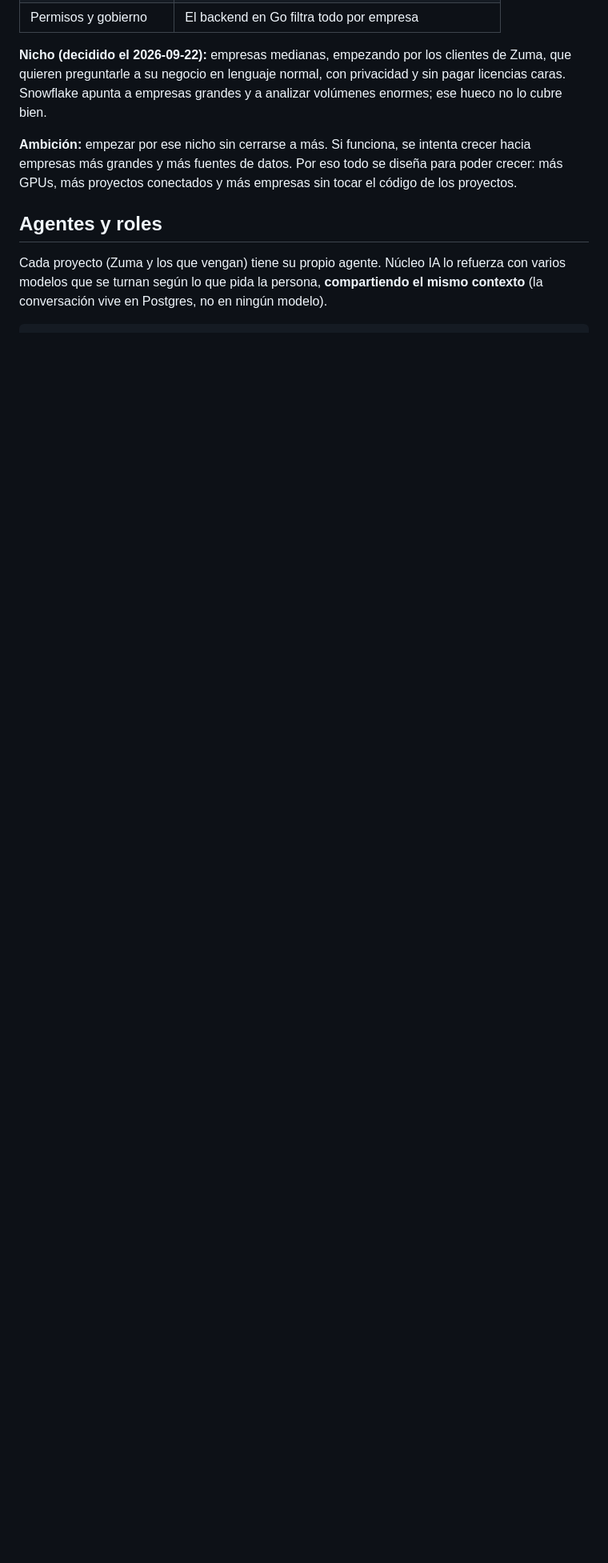
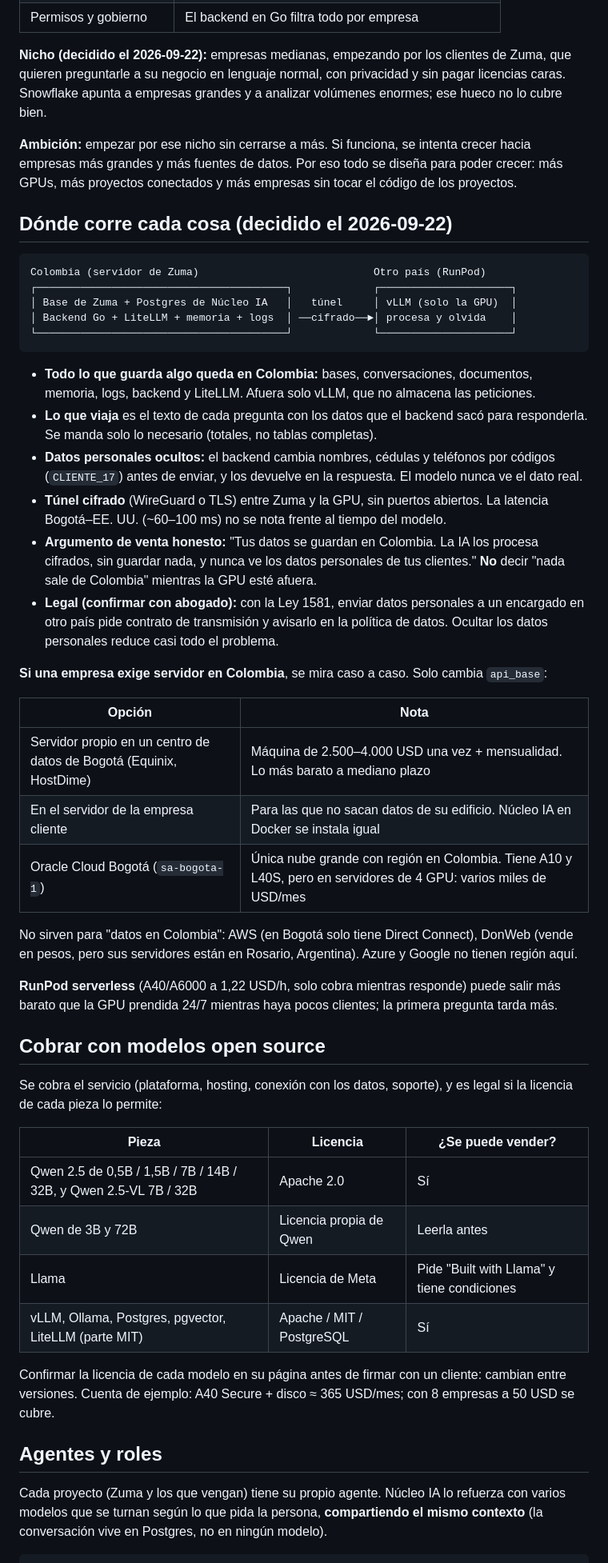
Before and after one commit to delicop/nucleo-ia, a Markdown page: CONTEXTO.md, the part around one of its changes. Shown at 80% size. GitHub-like rendering; blank space fills up the shorter version.

Commit message:
Dónde corre cada cosa, GPU A40, opciones en Colombia y licencias
Por defecto: datos y todo lo que guarda en Colombia, GPU en RunPod (A40 Secure)
con túnel cifrado y datos personales ocultos. Si una empresa exige servidor en
Colombia se evalúa caso a caso (centro de datos en Bogotá, su servidor u Oracle
Bogotá). Se anotan también las licencias para cobrar con modelos abiertos.

Co-Authored-By: Claude Opus 5.5 (1M context) <noreply@anthropic.com>

````diff
--- a/CONTEXTO.md
+++ b/CONTEXTO.md
@@ -113,6 +114,60 @@ Snowflake apunta a empresas grandes y a analizar volúmenes enormes; ese hueco n
 empresas más grandes y más fuentes de datos. Por eso todo se diseña para poder crecer: más
 GPUs, más proyectos conectados y más empresas sin tocar el código de los proyectos.
 
+## Dónde corre cada cosa (decidido el 2026-09-22)
+
+```
+Colombia (servidor de Zuma)                            Otro país (RunPod)
+┌────────────────────────────────────────┐             ┌─────────────────────┐
+│ Base de Zuma + Postgres de Núcleo IA   │   túnel     │ vLLM (solo la GPU)  │
+│ Backend Go + LiteLLM + memoria + logs  │ ──cifrado──►│ procesa y olvida    │
+└────────────────────────────────────────┘             └─────────────────────┘
+```
+
+- **Todo lo que guarda algo queda en Colombia:** bases, conversaciones, documentos, memoria,
+  logs, backend y LiteLLM. Afuera solo vLLM, que no almacena las peticiones.
+- **Lo que viaja** es el texto de cada pregunta con los datos que el backend sacó para
+  responderla. Se manda solo lo necesario (totales, no tablas completas).
+- **Datos personales ocultos:** el backend cambia nombres, cédulas y teléfonos por códigos
+  (`CLIENTE_17`) antes de enviar, y los devuelve en la respuesta. El modelo nunca ve el dato real.
+- **Túnel cifrado** (WireGuard o TLS) entre Zuma y la GPU, sin puertos abiertos. La latencia
+  Bogotá–EE. UU. (~60–100 ms) no se nota frente al tiempo del modelo.
+- **Argumento de venta honesto:** "Tus datos se guardan en Colombia. La IA los procesa cifrados,
+  sin guardar nada, y nunca ve los datos personales de tus clientes." **No** decir "nada sale de
+  Colombia" mientras la GPU esté afuera.
+- **Legal (confirmar con abogado):** con la Ley 1581, enviar datos personales a un encargado en
+  otro país pide contrato de transmisión y avisarlo en la política de datos. Ocultar los datos
+  personales reduce casi todo el problema.
+
+**Si una empresa exige servidor en Colombia**, se mira caso a caso. Solo cambia `api_base`:
+
+| Opción | Nota |
+|---|---|
+| Servidor propio en un centro de datos de Bogotá (Equinix, HostDime) | Máquina de 2.500–4.000 USD una vez + mensualidad. Lo más barato a mediano plazo |
+| En el servidor de la empresa cliente | Para las que no sacan datos de su edificio. Núcleo IA en Docker se instala igual |
+| Oracle Cloud Bogotá (`sa-bogota-1`) | Única nube grande con región en Colombia. Tiene A10 y L40S, pero en servidores de 4 GPU: varios miles de USD/mes |
+
+No sirven para "datos en Colombia": AWS (en Bogotá solo tiene Direct Connect), DonWeb (vende
+en pesos, pero sus servidores están en Rosario, Argentina). Azure y Google no tienen región aquí.
+
+**RunPod serverless** (A40/A6000 a 1,22 USD/h, solo cobra mientras responde) puede salir más
+barato que la GPU prendida 24/7 mientras haya pocos clientes; la primera pregunta tarda más.
+
+## Cobrar con modelos open source
+
+Se cobra el servicio (plataforma, hosting, conexión con los datos, soporte), y es legal si la
+licencia de cada pieza lo permite:
+
+| Pieza | Licencia | ¿Se puede vender? |
+|---|---|---|
+| Qwen 2.5 de 0,5B / 1,5B / 7B / 14B / 32B, y Qwen 2.5-VL 7B / 32B | Apache 2.0 | Sí |
+| Qwen de 3B y 72B | Licencia propia de Qwen | Leerla antes |
+| Llama | Licencia de Meta | Pide "Built with Llama" y tiene condiciones |
+| vLLM, Ollama, Postgres, pgvector, LiteLLM (parte MIT) | Apache / MIT / PostgreSQL | Sí |
+
+Confirmar la licencia de cada modelo en su página antes de firmar con un cliente: cambian entre
+versiones. Cuenta de ejemplo: A40 Secure + disco ≈ 365 USD/mes; con 8 empresas a 50 USD se cubre.
+
 ## Agentes y roles
 
 Cada proyecto (Zuma y los que vengan) tiene su propio agente. Núcleo IA lo refuerza con
````
Also changed, not shown: other parts of CONTEXTO.md (+3 -2 lines).
